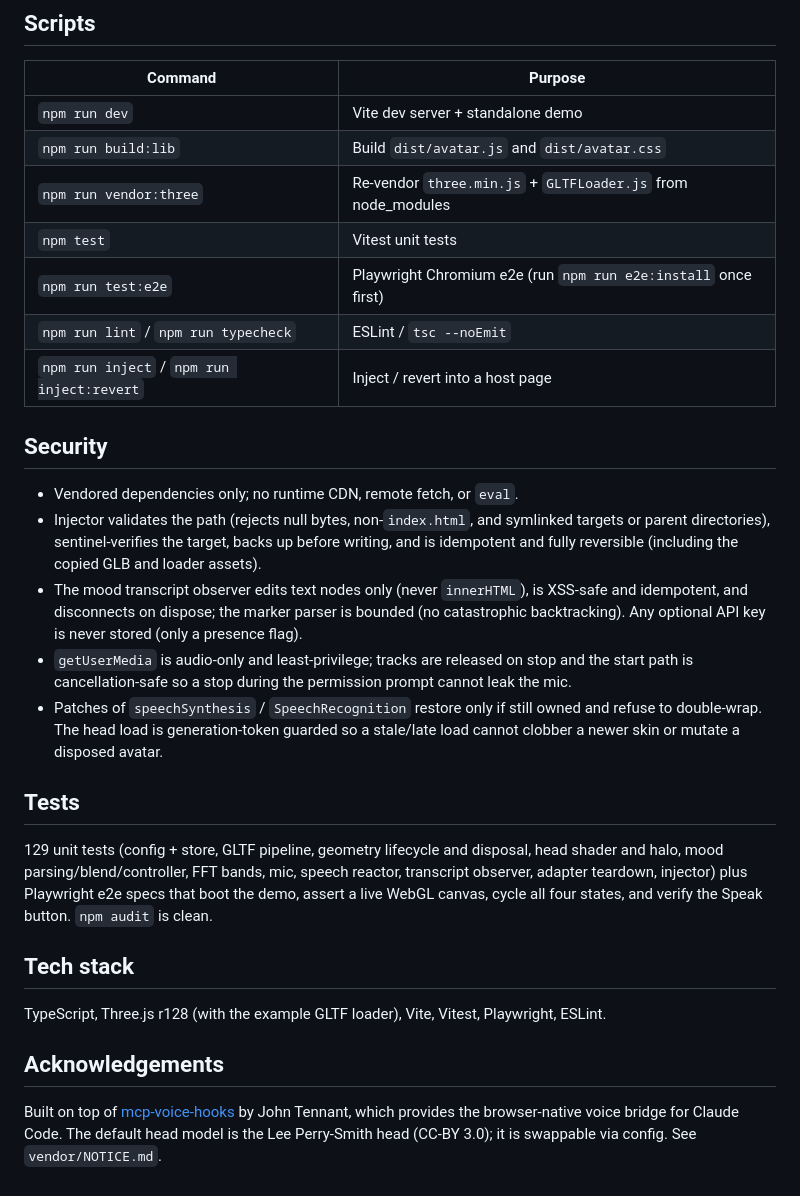
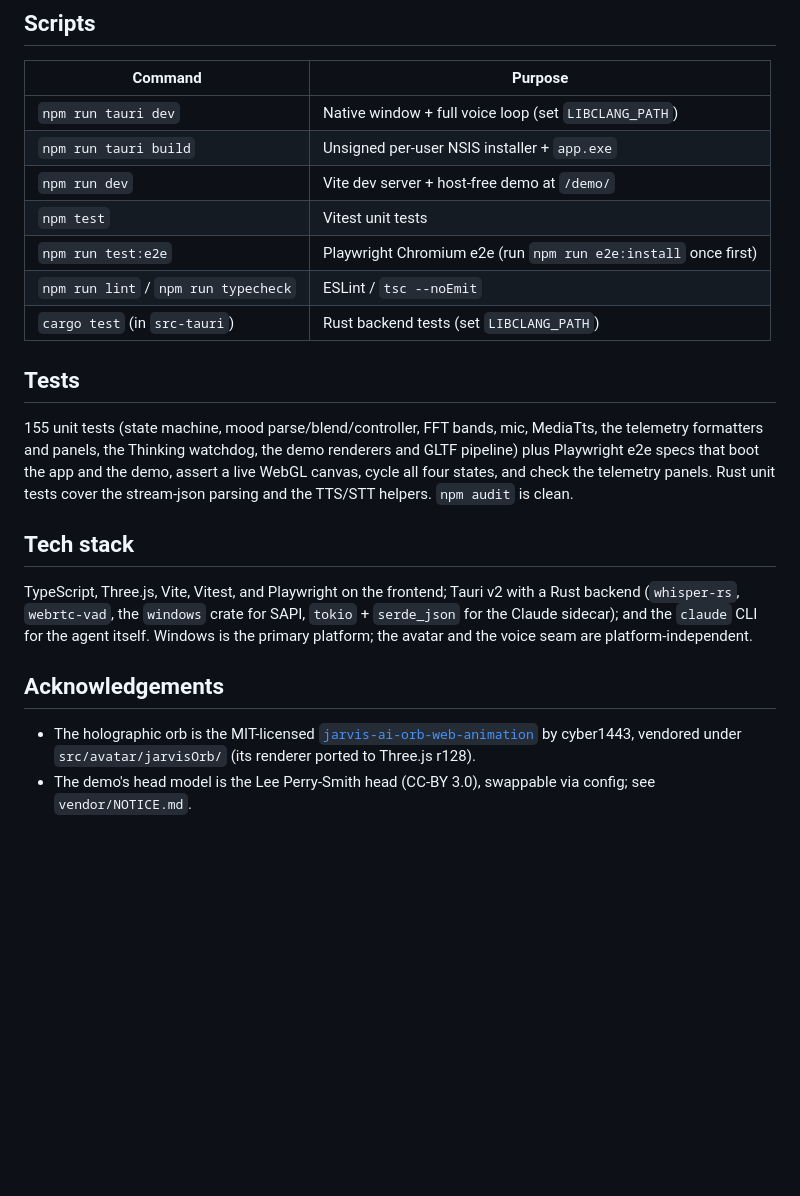
Before and after one commit to dburks-svg/lyns-voice, a Markdown page: README.md, the part around one of its changes. Rendered like a GitHub page; blank space fills up the shorter version.

```diff
--- a/README.md
+++ b/README.md
@@ -134,42 +154,33 @@ additive halo shell instead (see `docs/spikes.md`).
 
 | Command | Purpose |
 | --- | --- |
-| `npm run dev` | Vite dev server + standalone demo |
-| `npm run build:lib` | Build `dist/avatar.js` and `dist/avatar.css` |
-| `npm run vendor:three` | Re-vendor `three.min.js` + `GLTFLoader.js` from node_modules |
+| `npm run tauri dev` | Native window + full voice loop (set `LIBCLANG_PATH`) |
+| `npm run tauri build` | Unsigned per-user NSIS installer + `app.exe` |
+| `npm run dev` | Vite dev server + host-free demo at `/demo/` |
 | `npm test` | Vitest unit tests |
 | `npm run test:e2e` | Playwright Chromium e2e (run `npm run e2e:install` once first) |
 | `npm run lint` / `npm run typecheck` | ESLint / `tsc --noEmit` |
-| `npm run inject` / `npm run inject:revert` | Inject / revert into a host page |
-
-## Security
-
-- Vendored dependencies only; no runtime CDN, remote fetch, or `eval`.
-- Injector validates the path (rejects null bytes, non-`index.html`, and symlinked targets or
-  parent directories), sentinel-verifies the target, backs up before writing, and is idempotent
-  and fully reversible (including the copied GLB and loader assets).
-- The mood transcript observer edits text nodes only (never `innerHTML`), is XSS-safe and
-  idempotent, and disconnects on dispose; the marker parser is bounded (no catastrophic
-  backtracking). Any optional API key is never stored (only a presence flag).
-- `getUserMedia` is audio-only and least-privilege; tracks are released on stop and the start
-  path is cancellation-safe so a stop during the permission prompt cannot leak the mic.
-- Patches of `speechSynthesis` / `SpeechRecognition` restore only if still owned and refuse to
-  double-wrap. The head load is generation-token guarded so a stale/late load cannot clobber a
-  newer skin or mutate a disposed avatar.
+| `cargo test` (in `src-tauri`) | Rust backend tests (set `LIBCLANG_PATH`) |
 
 ## Tests
 
-129 unit tests (config + store, GLTF pipeline, geometry lifecycle and disposal, head shader and
-halo, mood parsing/blend/controller, FFT bands, mic, speech reactor, transcript observer,
-adapter teardown, injector) plus Playwright e2e specs that boot the demo, assert a live WebGL
-canvas, cycle all four states, and verify the Speak button. `npm audit` is clean.
+155 unit tests (state machine, mood parse/blend/controller, FFT bands, mic, MediaTts, the
+telemetry formatters and panels, the Thinking watchdog, the demo renderers and GLTF pipeline)
+plus Playwright e2e specs that boot the app and the demo, assert a live WebGL canvas, cycle all
+four states, and check the telemetry panels. Rust unit tests cover the stream-json parsing and
+the TTS/STT helpers. `npm audit` is clean.
 
 ## Tech stack
 
-TypeScript, Three.js r128 (with the example GLTF loader), Vite, Vitest, Playwright, ESLint.
+TypeScript, Three.js, Vite, Vitest, and Playwright on the frontend; Tauri v2 with a Rust
+backend (`whisper-rs`, `webrtc-vad`, the `windows` crate for SAPI, `tokio` + `serde_json` for
+the Claude sidecar); and the `claude` CLI for the agent itself. Windows is the primary platform;
+the avatar and the voice seam are platform-independent.
 
 ## Acknowledgements
 
-Built on top of [mcp-voice-hooks](https://github.com/johnmatthewtennant/mcp-voice-hooks) by
-John Tennant, which provides the browser-native voice bridge for Claude Code. The default head
-model is the Lee Perry-Smith head (CC-BY 3.0); it is swappable via config. See `vendor/NOTICE.md`.
+- The holographic orb is the MIT-licensed
+  [`jarvis-ai-orb-web-animation`](https://github.com/cyber1443/jarvis-ai-orb-web-animation) by
+  cyber1443, vendored under `src/avatar/jarvisOrb/` (its renderer ported to Three.js r128).
+- The demo's head model is the Lee Perry-Smith head (CC-BY 3.0), swappable via config; see
+  `vendor/NOTICE.md`.
```
Also changed, not shown: other parts of README.md (+112 -92 lines), docs/jarvis-fui.png (added).
